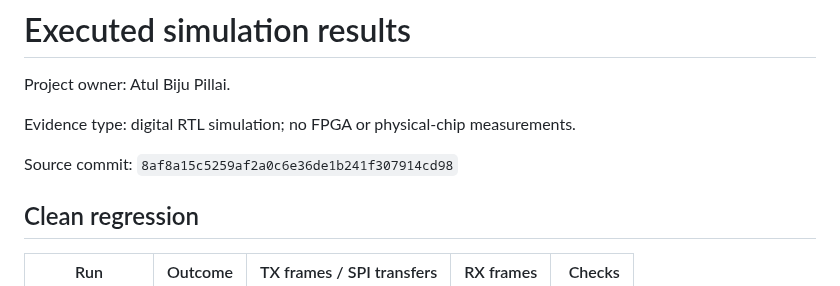
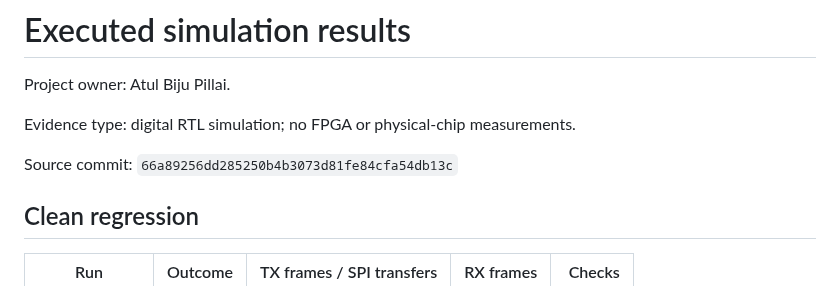
Before and after one commit to AtulBPillai/uart-spi-verification-lab, a Markdown page: SUMMARY.md, the part around the change. Rendered like a GitHub page.

```diff
--- a/SUMMARY.md
+++ b/SUMMARY.md
@@ -4,7 +4,7 @@ Project owner: Atul Biju Pillai.
 
 Evidence type: digital RTL simulation; no FPGA or physical-chip measurements.
 
-Source commit: `8af8a15c5259af2a0c6e36de1b241f307914cd98`
+Source commit: `66a89256dd285250b4b3073d81fe84cfa54db13c`
 
 ## Clean regression
 
```
Also changed, not shown: README.md (+2 -2 lines), figures/fault-detection.png, figures/spi-modes.png, figures/uart-waveforms.png, 3 other files.
